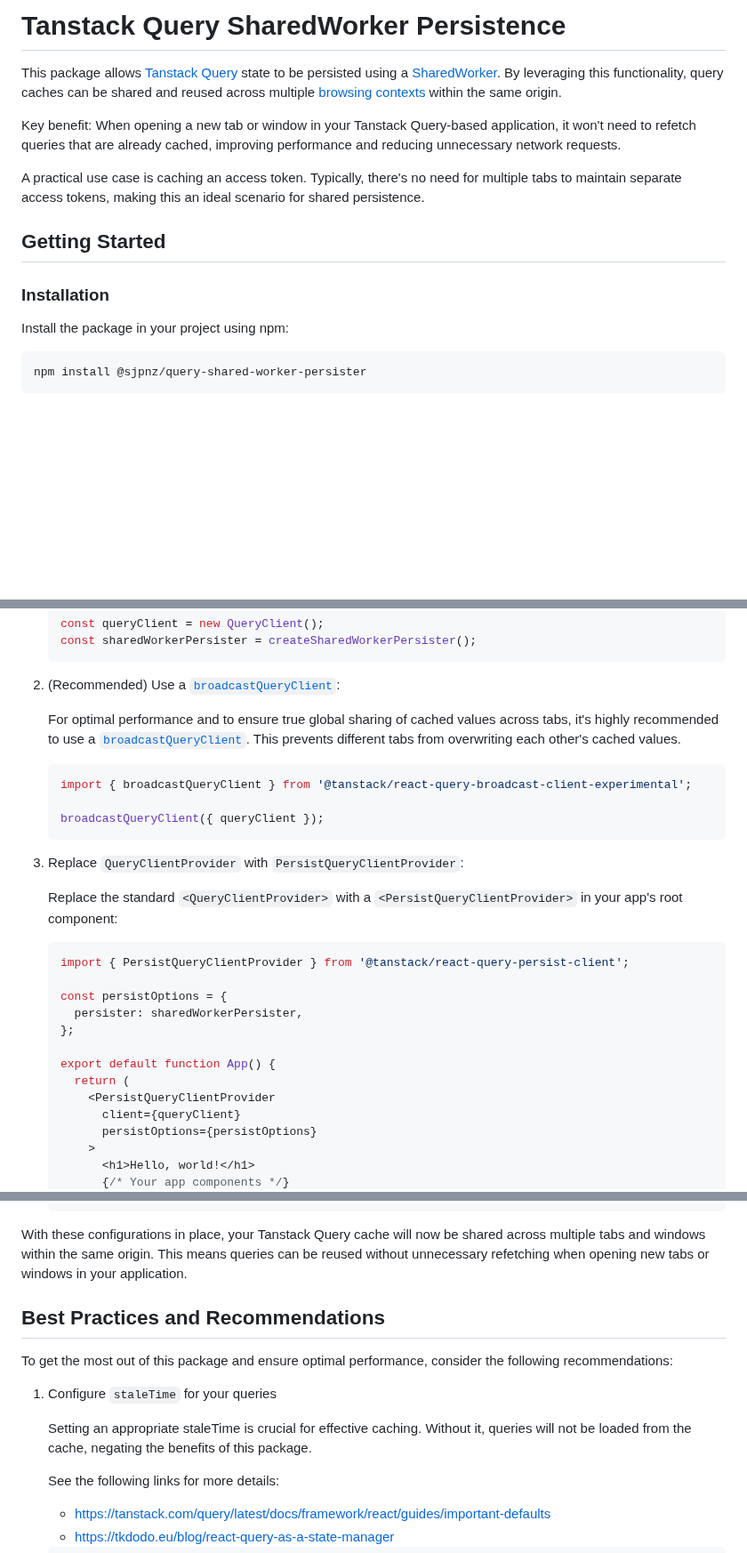
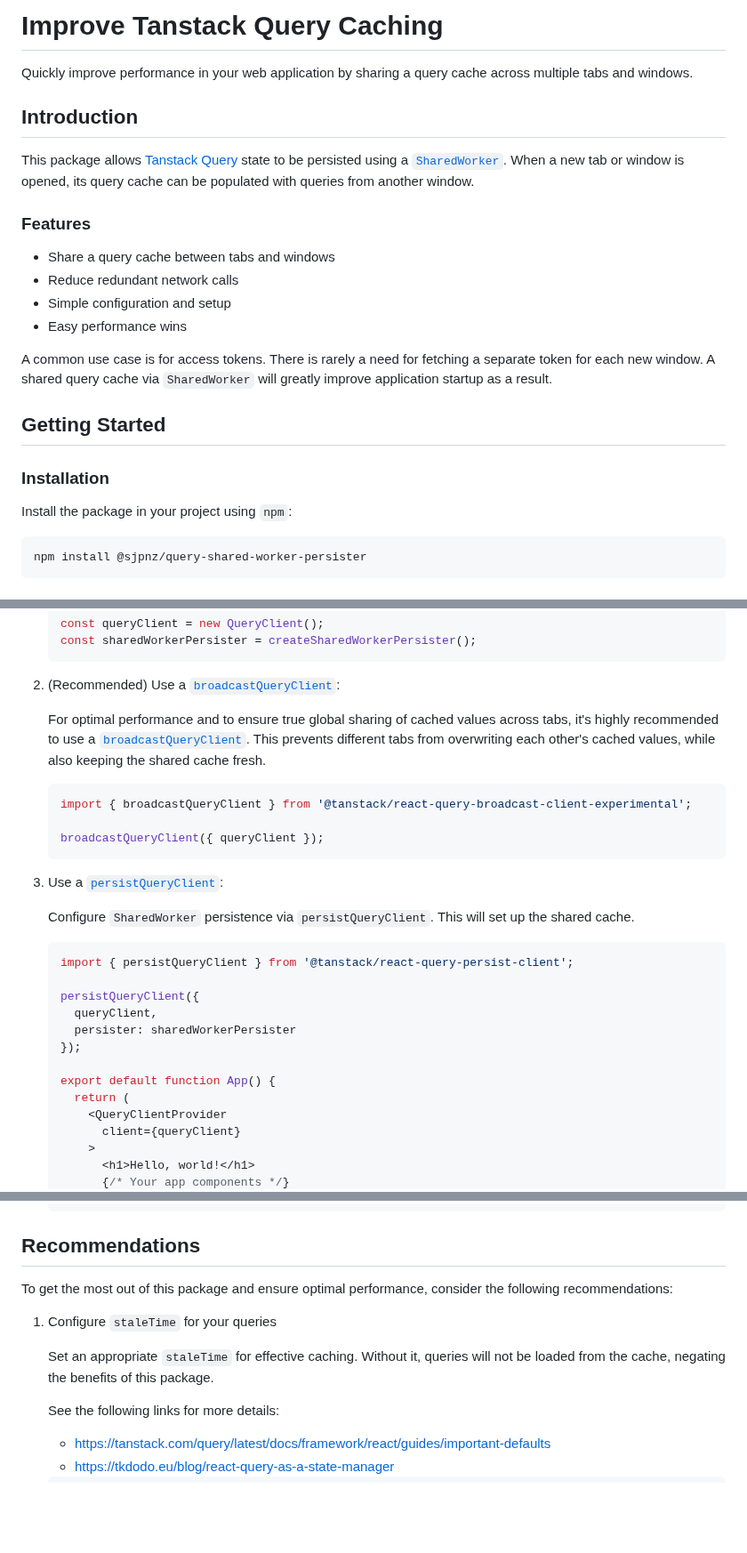
Before and after one commit to sjp/query-shared-worker-persister, a Markdown page: README.md, 3 parts joined by grey strips. Shown at 89% size. Drawn GitHub-style; blank space fills up the shorter version.

````diff
--- a/README.md
+++ b/README.md
@@ -1,16 +1,25 @@
-# Tanstack Query SharedWorker Persistence
+# Improve Tanstack Query Caching
 
-This package allows [Tanstack Query](https://tanstack.com/query/latest) state to be persisted using a [SharedWorker](https://developer.mozilla.org/en-US/docs/Web/API/SharedWorker). By leveraging this functionality, query caches can be shared and reused across multiple [browsing contexts](https://developer.mozilla.org/en-US/docs/Glossary/Browsing_context) within the same origin.
+Quickly improve performance in your web application by sharing a query cache across multiple tabs and windows.
 
-Key benefit: When opening a new tab or window in your Tanstack Query-based application, it won't need to refetch queries that are already cached, improving performance and reducing unnecessary network requests.
+## Introduction
 
-A practical use case is caching an access token. Typically, there's no need for multiple tabs to maintain separate access tokens, making this an ideal scenario for shared persistence.
+This package allows [Tanstack Query](https://tanstack.com/query/latest) state to be persisted using a [`SharedWorker`](https://developer.mozilla.org/en-US/docs/Web/API/SharedWorker). When a new tab or window is opened, its query cache can be populated with queries from another window.
+
+### Features
+
+* Share a query cache between tabs and windows
+* Reduce redundant network calls
+* Simple configuration and setup
+* Easy performance wins
+
+A common use case is for access tokens. There is rarely a need for fetching a separate token for each new window. A shared query cache via `SharedWorker` will greatly improve application startup as a result.
 
 ## Getting Started
 
 ### Installation
 
-Install the package in your project using npm:
+Install the package in your project using `npm`:
 
 ```shell
 npm install @sjpnz/query-shared-worker-persister
@@ -32,7 +41,7 @@ Follow these steps to configure `QueryClient` persistence. While the examples us
 
 2. (Recommended) Use a [`broadcastQueryClient`](https://tanstack.com/query/latest/docs/framework/react/plugins/broadcastQueryClient):
 
-    For optimal performance and to ensure true global sharing of cached values across tabs, it's highly recommended to use a [`broadcastQueryClient`](https://tanstack.com/query/latest/docs/framework/react/plugins/broadcastQueryClient). This prevents different tabs from overwriting each other's cached values.
+    For optimal performance and to ensure true global sharing of cached values across tabs, it's highly recommended to use a [`broadcastQueryClient`](https://tanstack.com/query/latest/docs/framework/react/plugins/broadcastQueryClient). This prevents different tabs from overwriting each other's cached values, while also keeping the shared cache fresh.
 
     ```typescript
     import { broadcastQueryClient } from '@tanstack/react-query-broadcast-client-experimental';
@@ -40,22 +49,22 @@ Follow these steps to configure `QueryClient` persistence. While the examples us
     broadcastQueryClient({ queryClient });
     ```
 
-3. Replace `QueryClientProvider` with `PersistQueryClientProvider`:
+3. Use a [`persistQueryClient`](https://tanstack.com/query/latest/docs/framework/react/plugins/persistQueryClient):
 
-    Replace the standard `<QueryClientProvider>` with a `<PersistQueryClientProvider>` in your app's root component:
+    Configure `SharedWorker` persistence via `persistQueryClient`. This will set up the shared cache.
 
     ```typescript
-    import { PersistQueryClientProvider } from '@tanstack/react-query-persist-client';
+    import { persistQueryClient } from '@tanstack/react-query-persist-client';
 
-    const persistOptions = {
-      persister: sharedWorkerPersister,
-    };
+    persistQueryClient({
+      queryClient,
+      persister: sharedWorkerPersister
+    });
 
     export default function App() {
       return (
-        <PersistQueryClientProvider
+        <QueryClientProvider
           client={queryClient}
-          persistOptions={persistOptions}
         >
           <h1>Hello, world!</h1>
           {/* Your app components */}
@@ -64,15 +73,13 @@ Follow these steps to configure `QueryClient` persistence. While the examples us
     }
     ```
 
-With these configurations in place, your Tanstack Query cache will now be shared across multiple tabs and windows within the same origin. This means queries can be reused without unnecessary refetching when opening new tabs or windows in your application.
-
-## Best Practices and Recommendations
+## Recommendations
 
 To get the most out of this package and ensure optimal performance, consider the following recommendations:
 
 1. Configure `staleTime` for your queries
 
-    Setting an appropriate staleTime is crucial for effective caching. Without it, queries will not be loaded from the cache, negating the benefits of this package.
+    Set an appropriate `staleTime` for effective caching. Without it, queries will not be loaded from the cache, negating the benefits of this package.
 
     See the following links for more details:
     * <https://tanstack.com/query/latest/docs/framework/react/guides/important-defaults>
````
Also changed, not shown: other parts of README.md (+3 -75 lines).
